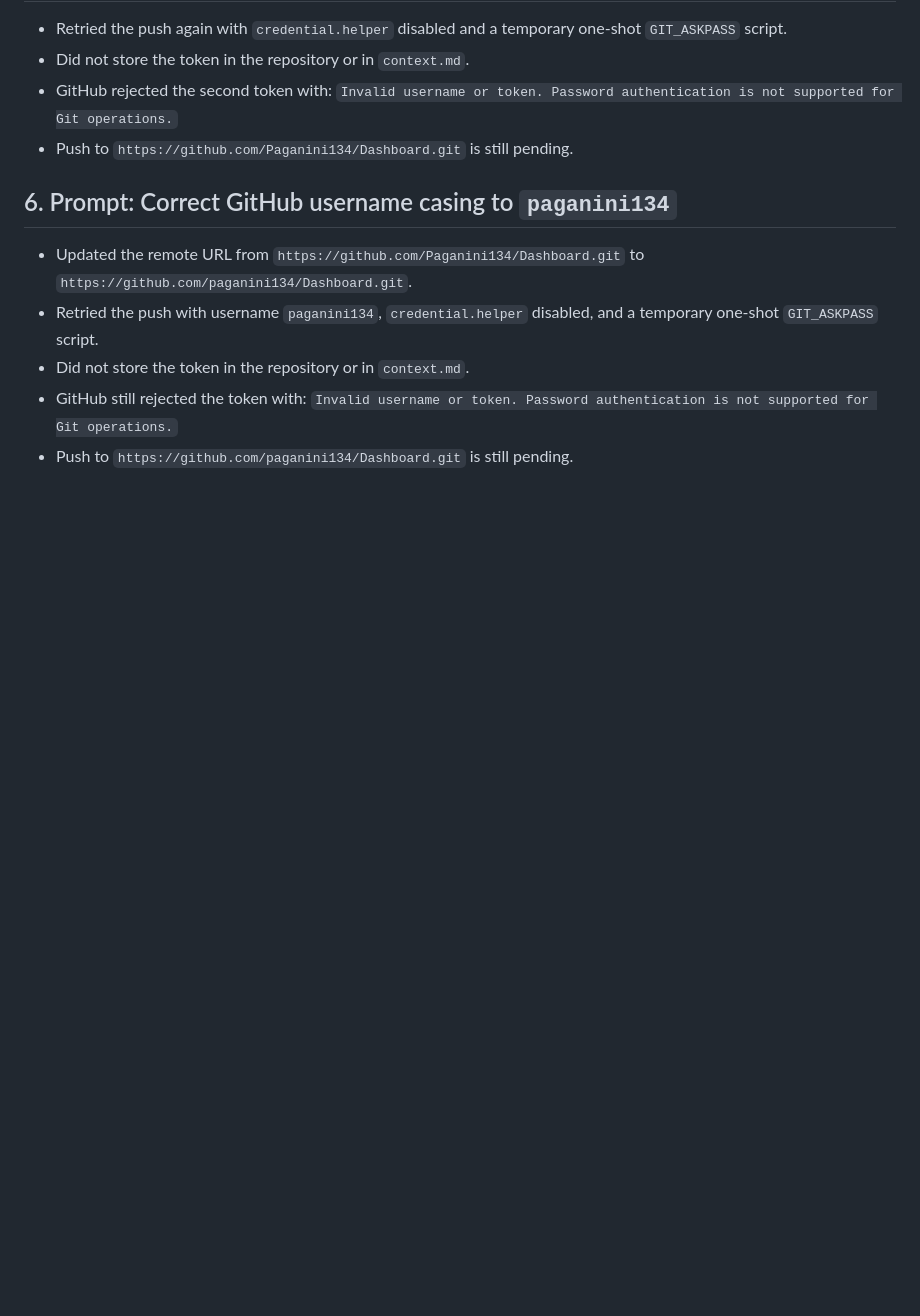
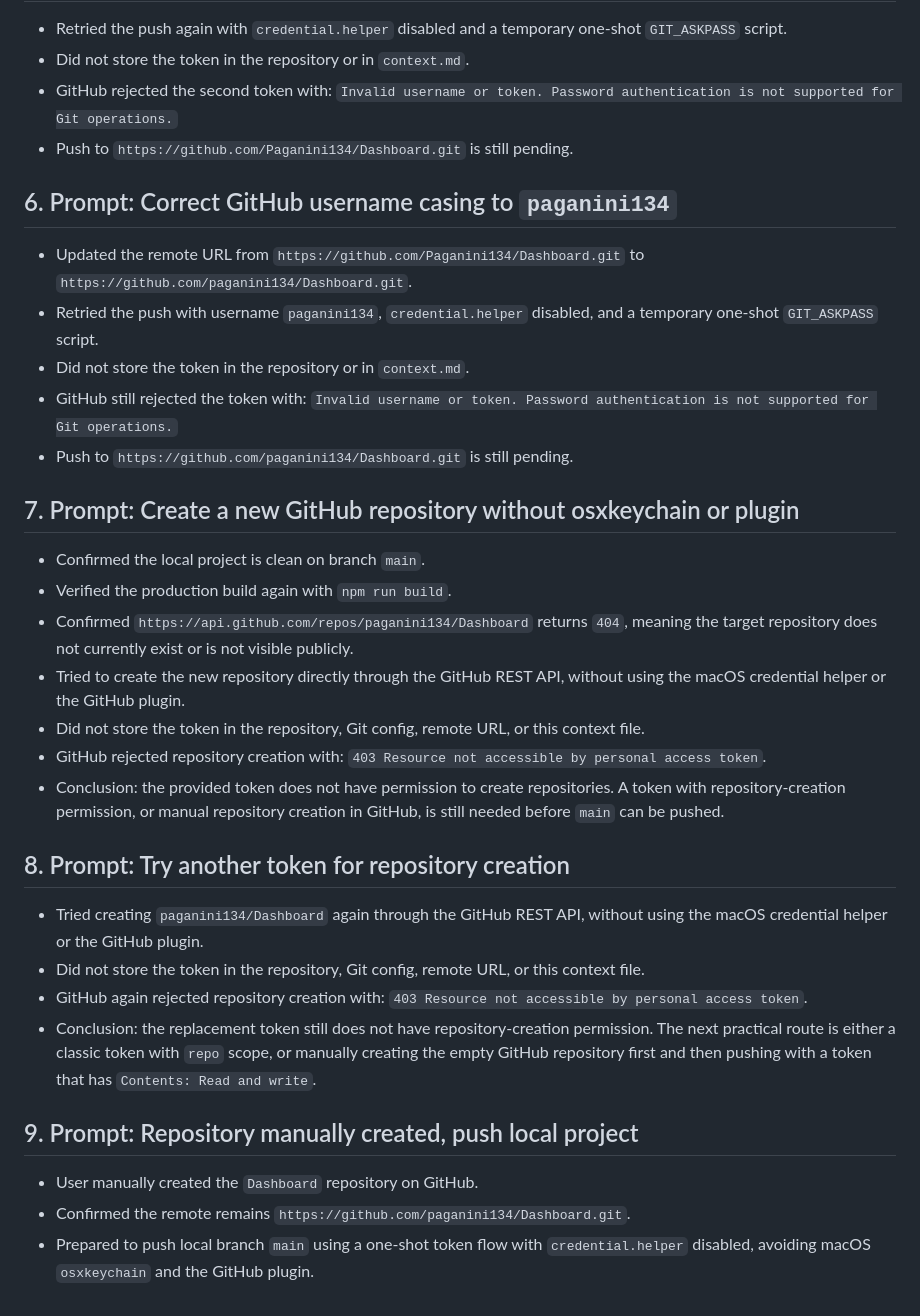
Before and after one commit to Paganini134/Dashboard, a Markdown page: context.md, the part around the change. Drawn GitHub-style; blank space fills up the shorter version.

Commit message:
Update GitHub setup context

```diff
--- a/context.md
+++ b/context.md
@@ -64,3 +64,26 @@
 - Did not store the token in the repository or in `context.md`.
 - GitHub still rejected the token with: `Invalid username or token. Password authentication is not supported for Git operations.`
 - Push to `https://github.com/paganini134/Dashboard.git` is still pending.
+
+## 7. Prompt: Create a new GitHub repository without osxkeychain or plugin
+
+- Confirmed the local project is clean on branch `main`.
+- Verified the production build again with `npm run build`.
+- Confirmed `https://api.github.com/repos/paganini134/Dashboard` returns `404`, meaning the target repository does not currently exist or is not visible publicly.
+- Tried to create the new repository directly through the GitHub REST API, without using the macOS credential helper or the GitHub plugin.
+- Did not store the token in the repository, Git config, remote URL, or this context file.
+- GitHub rejected repository creation with: `403 Resource not accessible by personal access token`.
+- Conclusion: the provided token does not have permission to create repositories. A token with repository-creation permission, or manual repository creation in GitHub, is still needed before `main` can be pushed.
+
+## 8. Prompt: Try another token for repository creation
+
+- Tried creating `paganini134/Dashboard` again through the GitHub REST API, without using the macOS credential helper or the GitHub plugin.
+- Did not store the token in the repository, Git config, remote URL, or this context file.
+- GitHub again rejected repository creation with: `403 Resource not accessible by personal access token`.
+- Conclusion: the replacement token still does not have repository-creation permission. The next practical route is either a classic token with `repo` scope, or manually creating the empty GitHub repository first and then pushing with a token that has `Contents: Read and write`.
+
+## 9. Prompt: Repository manually created, push local project
+
+- User manually created the `Dashboard` repository on GitHub.
+- Confirmed the remote remains `https://github.com/paganini134/Dashboard.git`.
+- Prepared to push local branch `main` using a one-shot token flow with `credential.helper` disabled, avoiding macOS `osxkeychain` and the GitHub plugin.
```
